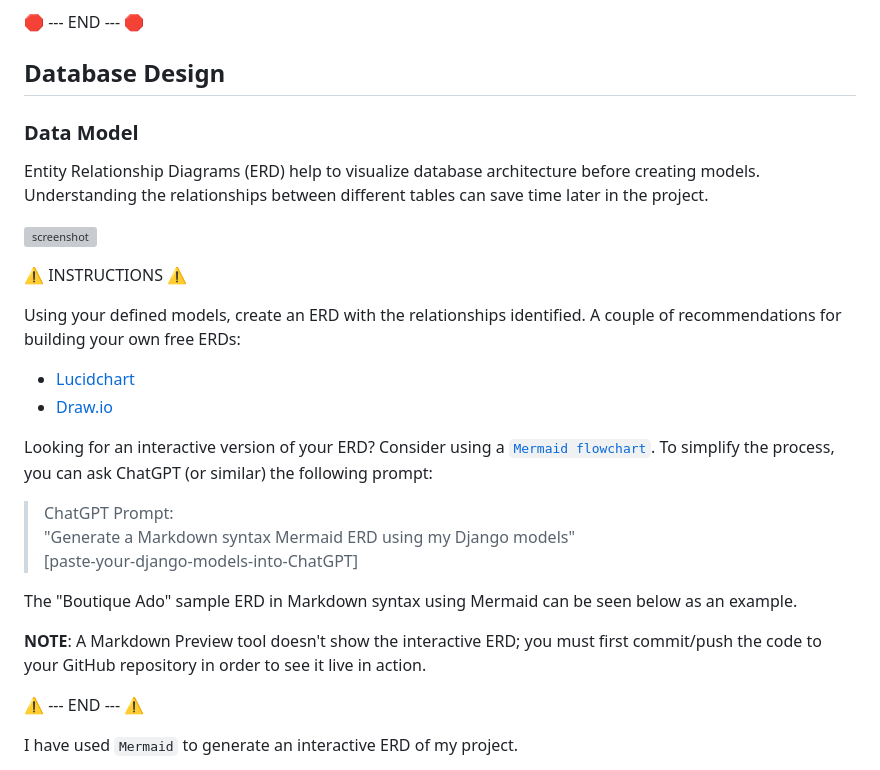
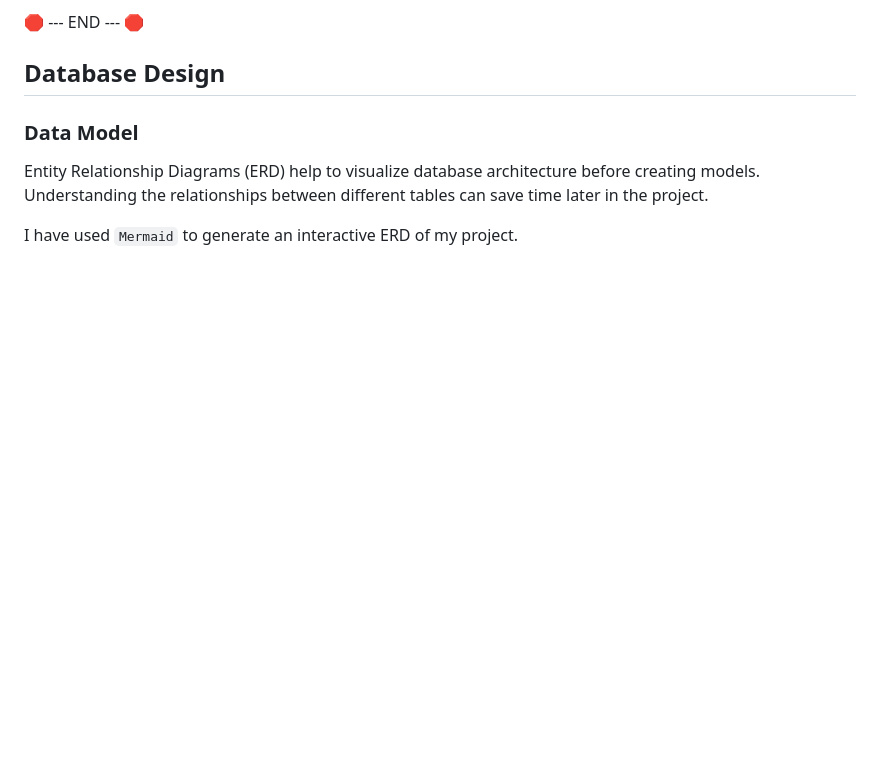
Before and after one commit to AlexThoma5/MP4_ecommerce, a Markdown page: README.md, the part around one of its changes. Rendered like a GitHub page; blank space fills up the shorter version; grey boxes are pictures that could not be loaded.

````diff
--- a/README.md
+++ b/README.md
@@ -268,26 +268,6 @@ Want to add more?
 
 Entity Relationship Diagrams (ERD) help to visualize database architecture before creating models. Understanding the relationships between different tables can save time later in the project.
 
-![screenshot](documentation/erd.png)
-
-⚠️ INSTRUCTIONS ⚠️
-
-Using your defined models, create an ERD with the relationships identified. A couple of recommendations for building your own free ERDs:
-- [Lucidchart](https://www.lucidchart.com/pages/ER-diagram-symbols-and-meaning)
-- [Draw.io](https://draw.io)
-
-Looking for an interactive version of your ERD? Consider using a [`Mermaid flowchart`](https://mermaid.live). To simplify the process, you can ask ChatGPT (or similar) the following prompt:
-
-> ChatGPT Prompt:
-> "Generate a Markdown syntax Mermaid ERD using my Django models"
-> [paste-your-django-models-into-ChatGPT]
-
-The "Boutique Ado" sample ERD in Markdown syntax using Mermaid can be seen below as an example.
-
-**NOTE**: A Markdown Preview tool doesn't show the interactive ERD; you must first commit/push the code to your GitHub repository in order to see it live in action.
-
-⚠️ --- END --- ⚠️
-
 I have used `Mermaid` to generate an interactive ERD of my project.
 
 ```mermaid
````
Also changed, not shown: other parts of README.md (+59 -62 lines).
